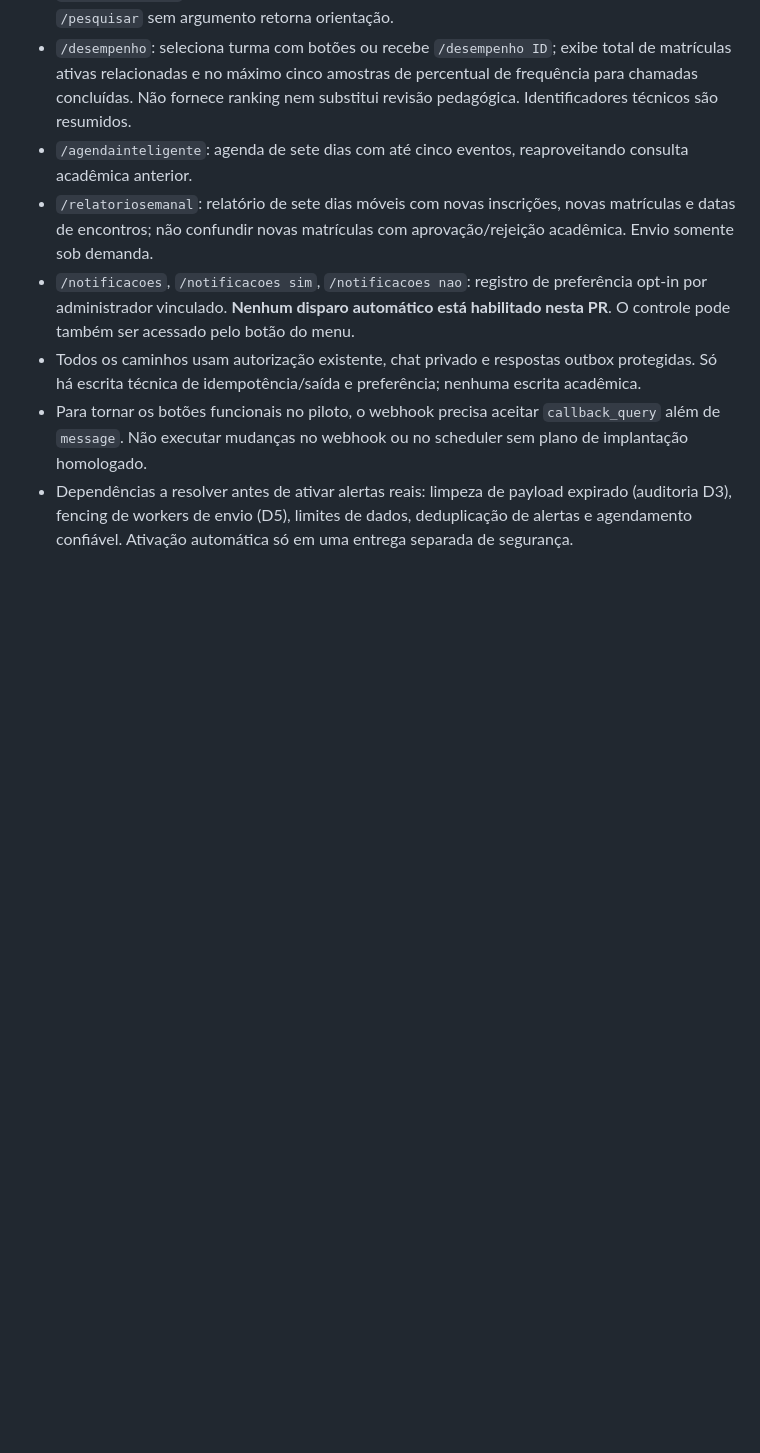
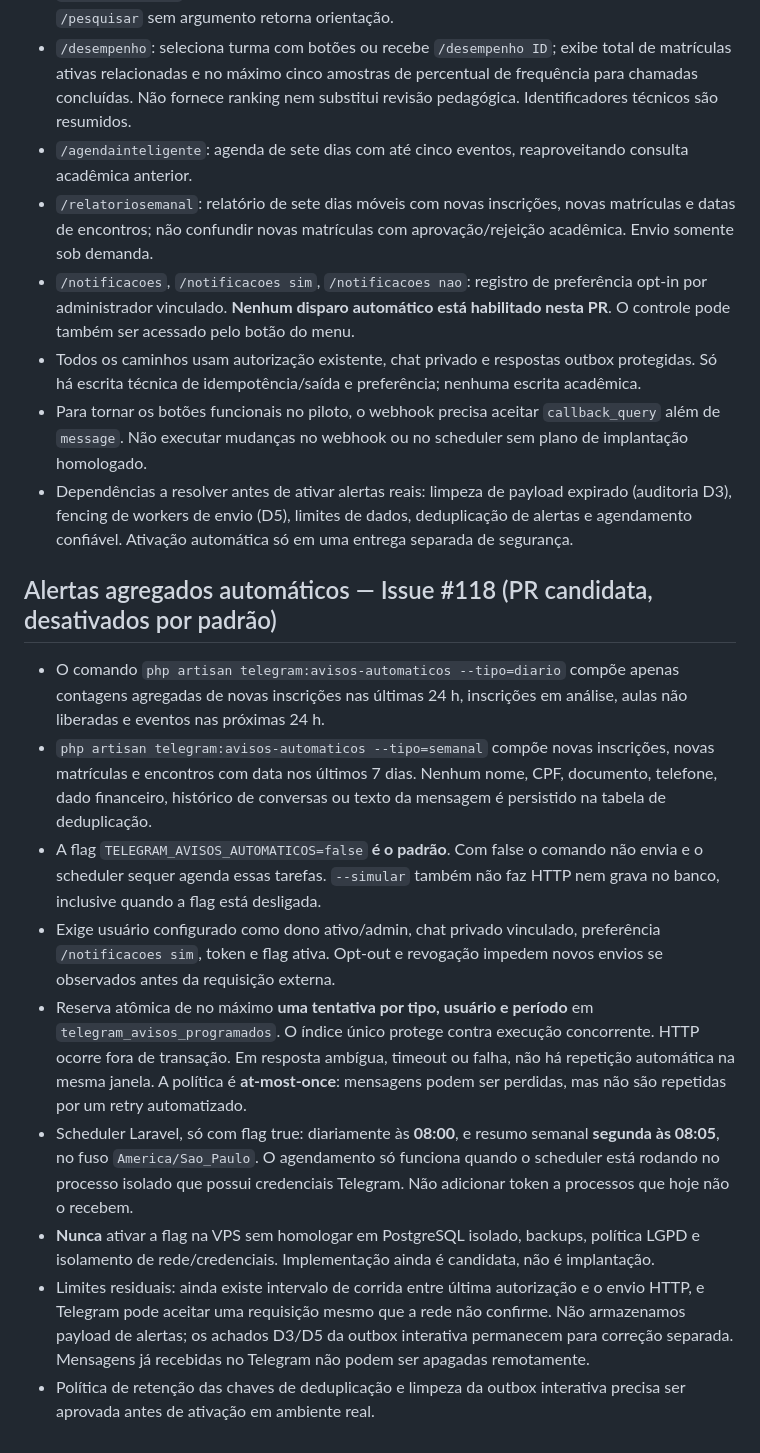
Before and after one commit to MarkinBr/lms, a Markdown page: docs/TELEGRAM_ADMINISTRATIVO.md, the part around the change. GitHub-like rendering; blank space fills up the shorter version.

Commit message:
docs: operação opt-in, idempotência e limitações dos avisos (#118)

```diff
--- a/docs/TELEGRAM_ADMINISTRATIVO.md
+++ b/docs/TELEGRAM_ADMINISTRATIVO.md
@@ -158,3 +158,16 @@ Depois da ativação, gerar o código de pareamento do administrador autorizado
 - Todos os caminhos usam autorização existente, chat privado e respostas outbox protegidas. Só há escrita técnica de idempotência/saída e preferência; nenhuma escrita acadêmica.
 - Para tornar os botões funcionais no piloto, o webhook precisa aceitar `callback_query` além de `message`. Não executar mudanças no webhook ou no scheduler sem plano de implantação homologado.
 - Dependências a resolver antes de ativar alertas reais: limpeza de payload expirado (auditoria D3), fencing de workers de envio (D5), limites de dados, deduplicação de alertas e agendamento confiável. Ativação automática só em uma entrega separada de segurança.
+
+
+## Alertas agregados automáticos — Issue #118 (PR candidata, desativados por padrão)
+
+- O comando `php artisan telegram:avisos-automaticos --tipo=diario` compõe apenas contagens agregadas de novas inscrições nas últimas 24 h, inscrições em análise, aulas não liberadas e eventos nas próximas 24 h.
+- `php artisan telegram:avisos-automaticos --tipo=semanal` compõe novas inscrições, novas matrículas e encontros com data nos últimos 7 dias. Nenhum nome, CPF, documento, telefone, dado financeiro, histórico de conversas ou texto da mensagem é persistido na tabela de deduplicação.
+- A flag `TELEGRAM_AVISOS_AUTOMATICOS=false` **é o padrão**. Com false o comando não envia e o scheduler sequer agenda essas tarefas. `--simular` também não faz HTTP nem grava no banco, inclusive quando a flag está desligada.
+- Exige usuário configurado como dono ativo/admin, chat privado vinculado, preferência `/notificacoes sim`, token e flag ativa. Opt-out e revogação impedem novos envios se observados antes da requisição externa.
+- Reserva atômica de no máximo **uma tentativa por tipo, usuário e período** em `telegram_avisos_programados`. O índice único protege contra execução concorrente. HTTP ocorre fora de transação. Em resposta ambígua, timeout ou falha, não há repetição automática na mesma janela. A política é **at-most-once**: mensagens podem ser perdidas, mas não são repetidas por um retry automatizado.
+- Scheduler Laravel, só com flag true: diariamente às **08:00**, e resumo semanal **segunda às 08:05**, no fuso `America/Sao_Paulo`. O agendamento só funciona quando o scheduler está rodando no processo isolado que possui credenciais Telegram. Não adicionar token a processos que hoje não o recebem.
+- **Nunca** ativar a flag na VPS sem homologar em PostgreSQL isolado, backups, política LGPD e isolamento de rede/credenciais. Implementação ainda é candidata, não é implantação.
+- Limites residuais: ainda existe intervalo de corrida entre última autorização e o envio HTTP, e Telegram pode aceitar uma requisição mesmo que a rede não confirme. Não armazenamos payload de alertas; os achados D3/D5 da outbox interativa permanecem para correção separada. Mensagens já recebidas no Telegram não podem ser apagadas remotamente.
+- Política de retenção das chaves de deduplicação e limpeza da outbox interativa precisa ser aprovada antes de ativação em ambiente real.
```
